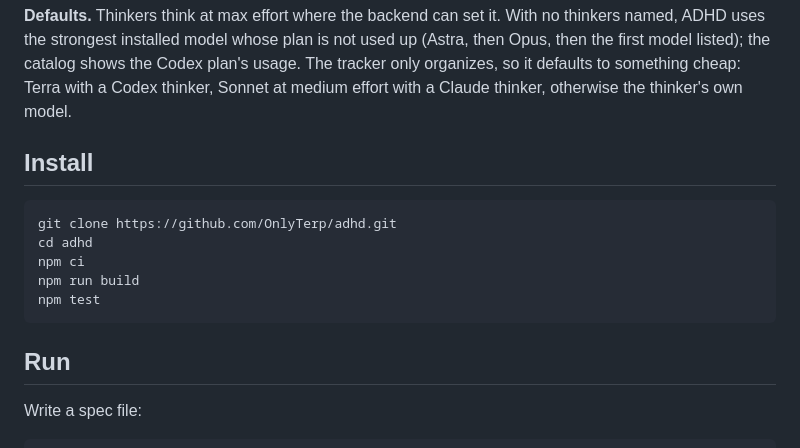
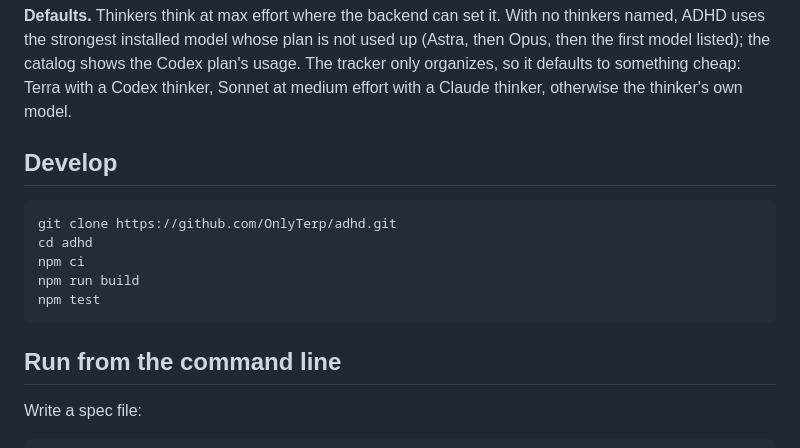
Before and after one commit to OnlyTerp/adhd, a Markdown page: README.md, the part around one of its changes. GitHub-like rendering.

````diff
--- a/README.md
+++ b/README.md
@@ -46,7 +62,7 @@ A selection is `{"backend", "modelId", "speedId", "reasoning"}` with values from
 
 **Defaults.** Thinkers think at max effort where the backend can set it. With no thinkers named, ADHD uses the strongest installed model whose plan is not used up (Astra, then Opus, then the first model listed); the catalog shows the Codex plan's usage. The tracker only organizes, so it defaults to something cheap: Terra with a Codex thinker, Sonnet at medium effort with a Claude thinker, otherwise the thinker's own model.
 
-## Install
+## Develop
 
 ```bash
 git clone https://github.com/OnlyTerp/adhd.git
@@ -56,7 +72,7 @@ npm run build
 npm test
 ```
 
-## Run
+## Run from the command line
 
 Write a spec file:
 
````
Also changed, not shown: other parts of README.md (+18 -2 lines), skill/adhd/SKILL.md (+1 -1 lines), media/adhd-notebook.png (added), 1 other file.
